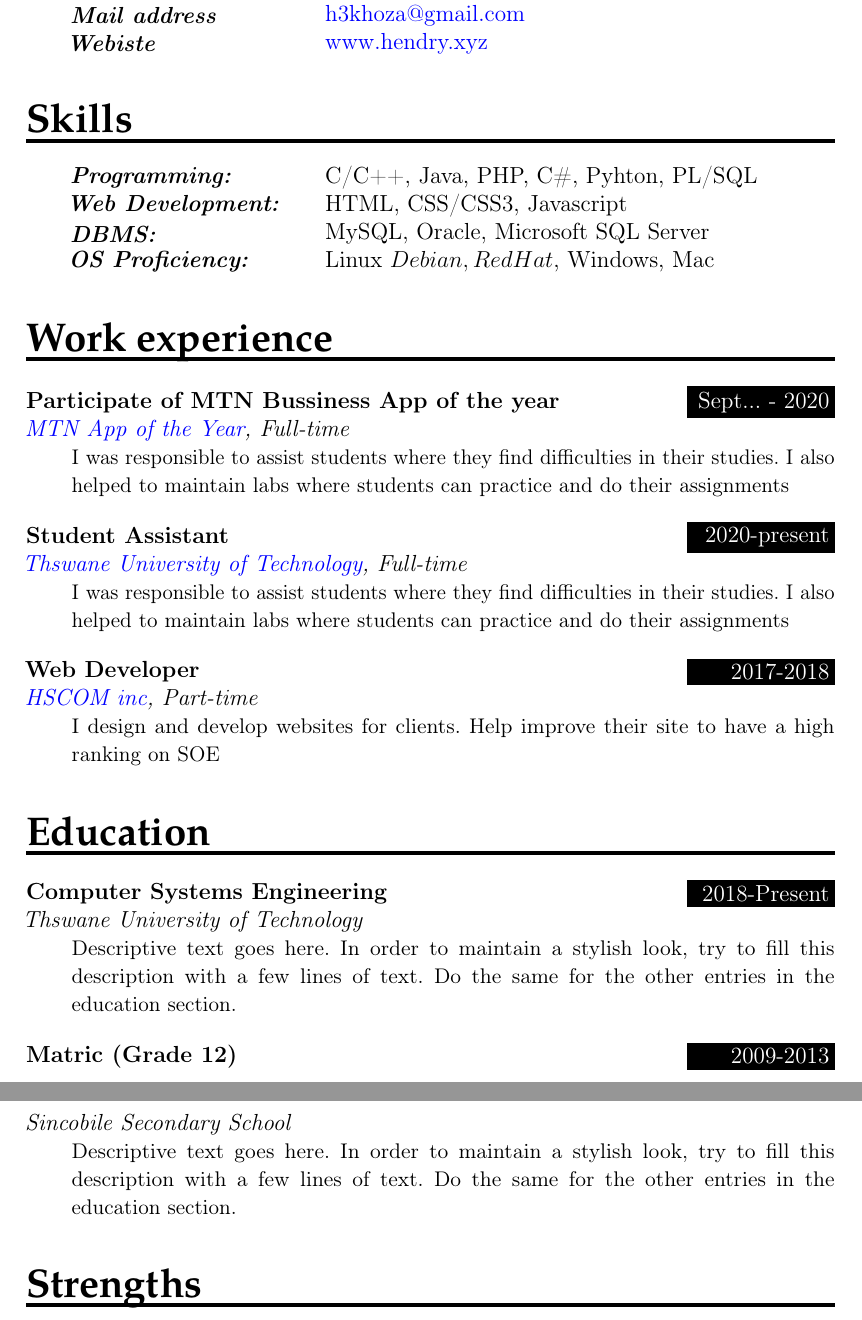
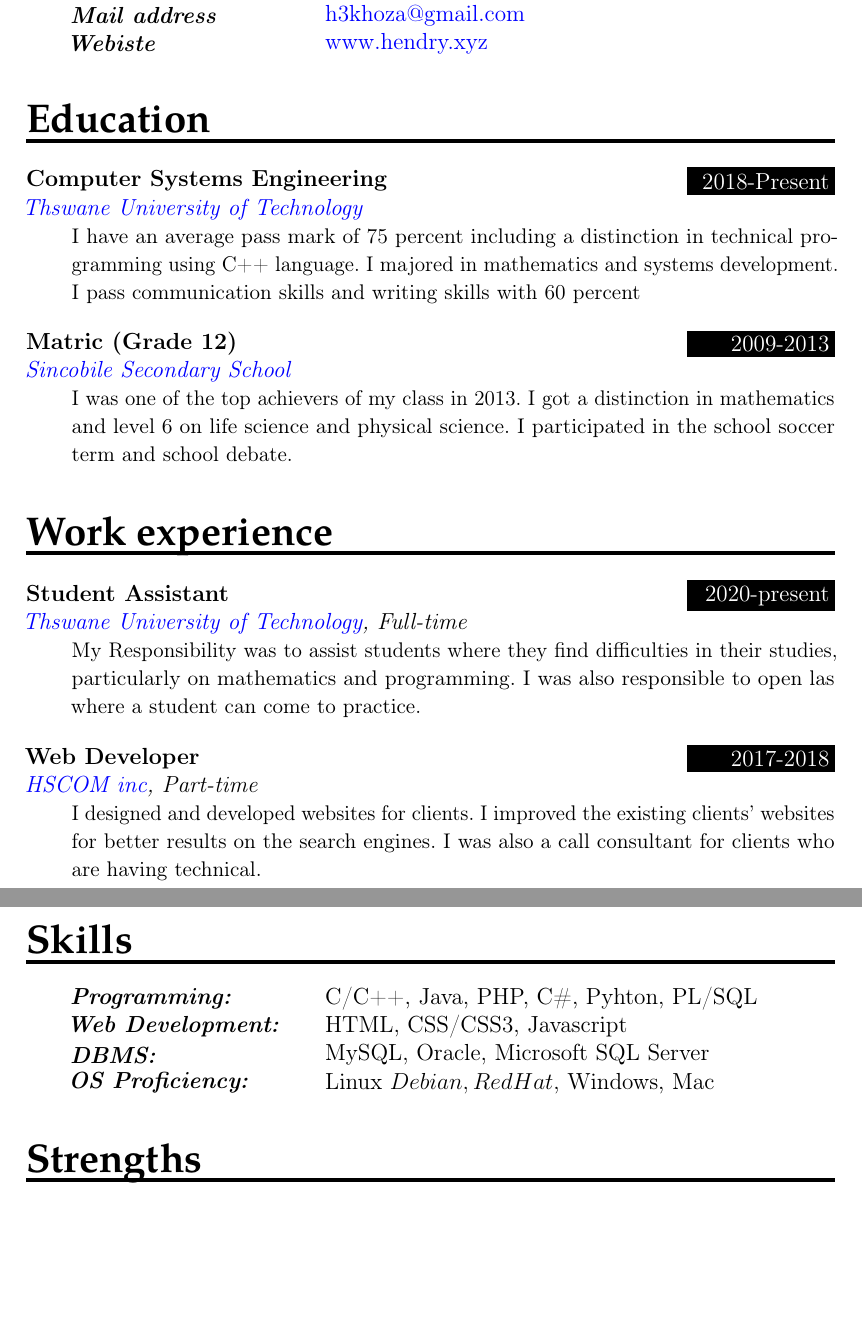
Before and after one commit to hendry3k/portfolio, a LaTeX CV (docs/cv/hendry_khoza_cv.tex): two parts of pages 1 and 2 of 2, joined at a grey line, cut so that both start at the same text, the shorter picture padded with empty space. Compiled offline with pdfLaTeX.

Commit message:
still working on it

```diff
--- a/docs/latex-resume/main.tex
+++ b/docs/cv/hendry_khoza_cv.tex
@@ -3,7 +3,7 @@
 \usepackage[english]{babel}
 \usepackage[utf8x]{inputenc}
 \usepackage[protrusion=true,expansion=true]{microtype}
-% \usepackage{amsmath,amsfonts,amsthm}     % Math packages
+\usepackage{amsmath,amsfonts,amsthm}     % Math packages
 \usepackage[T1]{fontenc}
 
 \usepackage{graphicx}                    % Enable pdflatex
@@ -104,6 +104,49 @@
 \PersonalEntry{Mail address}{\url{h3khoza@gmail.com}}
 \PersonalEntry{Webiste}{\url{www.hendry.xyz}}
 
+%%% Education
+%%% ------------------------------------------------------------
+\NewPart{Education}{}
+
+\EducationEntry{Computer Systems Engineering}{2018-Present}{\href{https://www.tut.ac.za/}
+{\color{blue}Thswane University of Technology}}{I have an average pass mark of
+75 percent including a distinction in technical programming using C++ language. I majored in mathematics and systems
+development. I pass communication skills and writing skills with 60 percent}
+
+\sepspace
+
+\EducationEntry{Matric (Grade 12)}{2009-2013}{\href{https://sincobilesecondaryschool.co.za/}
+{\color{blue}Sincobile Secondary School}}{I was one of the top achievers
+of my class in 2013. I got a distinction in mathematics and level 6 on life
+science and physical science. I participated in the school soccer
+term and school debate.}
+
+
+%%% Work experience
+%%% ------------------------------------------------------------
+\NewPart{Work experience}{}
+
+
+% \EducationEntry{Participate of MTN Bussiness App of the year}{Sept... - 2020}
+% {\href{https://www.appoftheyear.co.za/} {\color{blue}MTN App of the Year}, Full-time}
+%   {I was responsible to assist students where they find difficulties in their studies. I also helped to maintain labs where students can practice and do their assignments}
+% \sepspace
+
+\EducationEntry{Student Assistant}{2020-present}{\href{https://www.tut.ac.za/}
+  {\color{blue}Thswane University of Technology}, Full-time}
+  {My Responsibility was to assist students where they find difficulties in their
+studies, particularly on mathematics and programming. I was also responsible to
+open las where a student can come to practice.}
+\sepspace
+
+\EducationEntry{Web Developer}{2017-2018}{\href{https://www.hscom.co.za/}
+  {\color{blue}HSCOM inc}, Part-time}
+{I designed and developed websites for clients. I improved the existing
+clients’ websites for better results on the search engines. I was also a call
+consultant for clients who are having technical.}
+
+\pagebreak
+
 %%% Skills
 %%% ------------------------------------------------------------
 \NewPart{Skills}{}
@@ -112,39 +155,6 @@
 \SkillsEntry{Web Development:}{HTML, CSS/CSS3, Javascript}
 \SkillsEntry{DBMS:}{MySQL, Oracle, Microsoft SQL Server}
 \SkillsEntry{OS Proficiency:}{Linux \(Debian, Red Hat\), Windows, Mac}
-
-
-%%% Work experience
-%%% ------------------------------------------------------------
-\NewPart{Work experience}{}
-
-
-\EducationEntry{Participate of MTN Bussiness App of the year}{Sept... - 2020}
-{\href{https://www.appoftheyear.co.za/} {\color{blue}MTN App of the Year}, Full-time}
-  {I was responsible to assist students where they find difficulties in their studies. I also helped to maintain labs where students can practice and do their assignments}
-\sepspace
-
-\EducationEntry{Student Assistant}{2020-present}{\href{https://www.tut.ac.za/}
-  {\color{blue}Thswane University of Technology}, Full-time}
-  {I was responsible to assist students where they find difficulties in their studies. I also helped to maintain labs where students can practice and do their assignments}
-\sepspace
-
-\EducationEntry{Web Developer}{2017-2018}{\href{https://www.tut.ac.za/}
-  {\color{blue}HSCOM inc}, Part-time}
-{I design and develop websites for clients. Help improve their site to have a high ranking on SOE}
-
-
-
-%%% Education
-%%% ------------------------------------------------------------
-\NewPart{Education}{}
-
-\EducationEntry{Computer Systems Engineering}{2018-Present}{Thswane University
-  of Technology}{Descriptive text goes here. In order to maintain a stylish look, try to fill this description with a few lines of text. Do the same for the other entries in the education section.}
-\sepspace
-
-\EducationEntry{Matric (Grade 12)}{2009-2013}{Sincobile Secondary School}{Descriptive text goes here. In order to maintain a stylish look, try to fill this description with a few lines of text. Do the same for the other entries in the education section.}
-
 
 
 %%% Strength
```
Also changed, not shown: docs/cv/hendry_khoza_cv.pdf (added), 11 other files.
